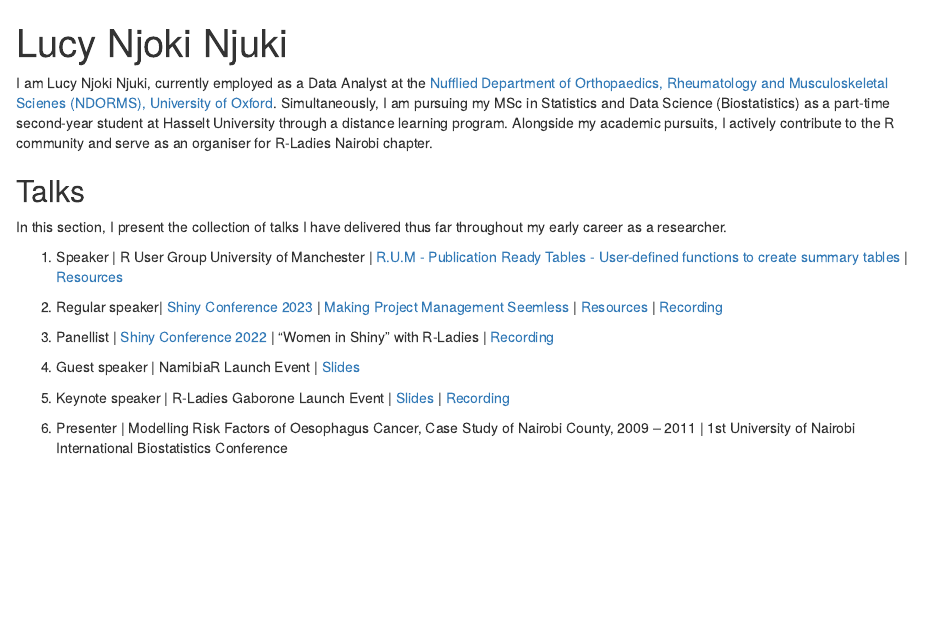
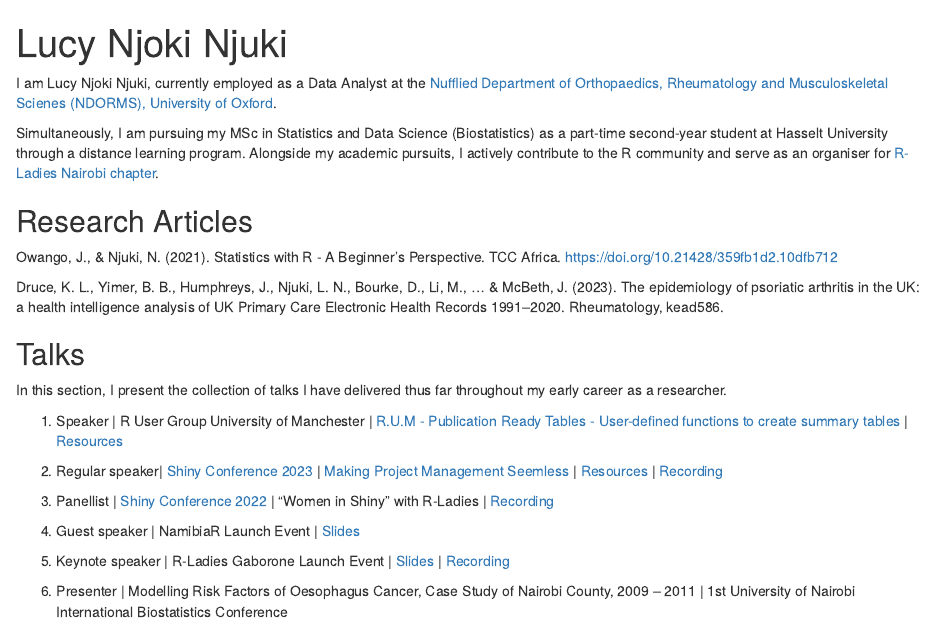
Before and after one commit to LucyNjokiNjuki/lucynjokinjuki, an R Markdown document (index.Rmd): the page in a window 1100 px wide, from its top. Rendered offline with R 4.5, knitr and Pandoc, with nearby package versions; drawn as R Markdown's standard HTML page in place of the format the file asks for.

Commit message:
Update index.Rmd

```diff
--- a/index.Rmd
+++ b/index.Rmd
@@ -9,15 +9,23 @@ links:
   - label: Twitter
     url: "https://twitter.com/lucy_njokinjuki"
   - label: ResearchGate
-    url: "https://www.researchgate.net/profile/Lucy-Njoki"
+    url: "https://www.researchgate.net/profile/Lucy-Njuki"
   - label: Google Scholar
-    url: ""
+    url: "https://scholar.google.com/citations?user=R1SNin0AAAAJ&hl=en"
 output:
   postcards::solana
 ---
 
-I am Lucy Njoki Njuki, currently employed as a Data Analyst at the [Nufflied Department of Orthopaedics, Rheumatology and Musculoskeletal Scienes (NDORMS), University of Oxford](https://www.ndorms.ox.ac.uk/). Simultaneously, I am pursuing my MSc in Statistics and Data Science (Biostatistics) as a part-time second-year student at Hasselt University through a distance learning program. Alongside my academic pursuits, I actively contribute to the R community and serve as an organiser for R-Ladies Nairobi chapter.
+I am Lucy Njoki Njuki, currently employed as a Data Analyst at the [Nufflied Department of Orthopaedics, Rheumatology and Musculoskeletal Scienes (NDORMS), University of Oxford](https://www.ndorms.ox.ac.uk/).
 
+Simultaneously, I am pursuing my MSc in Statistics and Data Science (Biostatistics) as a part-time second-year student at Hasselt University through a distance learning program. Alongside my academic pursuits, I actively contribute to the R community and serve as an organiser for [R-Ladies Nairobi chapter](https://www.meetup.com/rladies-nairobi/).
+
+
+## Research Articles
+
+Owango, J., & Njuki, N. (2021). Statistics with R - A Beginner’s Perspective. TCC Africa. https://doi.org/10.21428/359fb1d2.10dfb712
+
+Druce, K. L., Yimer, B. B., Humphreys, J., Njuki, L. N., Bourke, D., Li, M., ... & McBeth, J. (2023). The epidemiology of psoriatic arthritis in the UK: a health intelligence analysis of UK Primary Care Electronic Health Records 1991–2020. Rheumatology, kead586.
 
 ## Talks
 
```
Also changed, not shown: index.Rmd (3 more changed lines).
